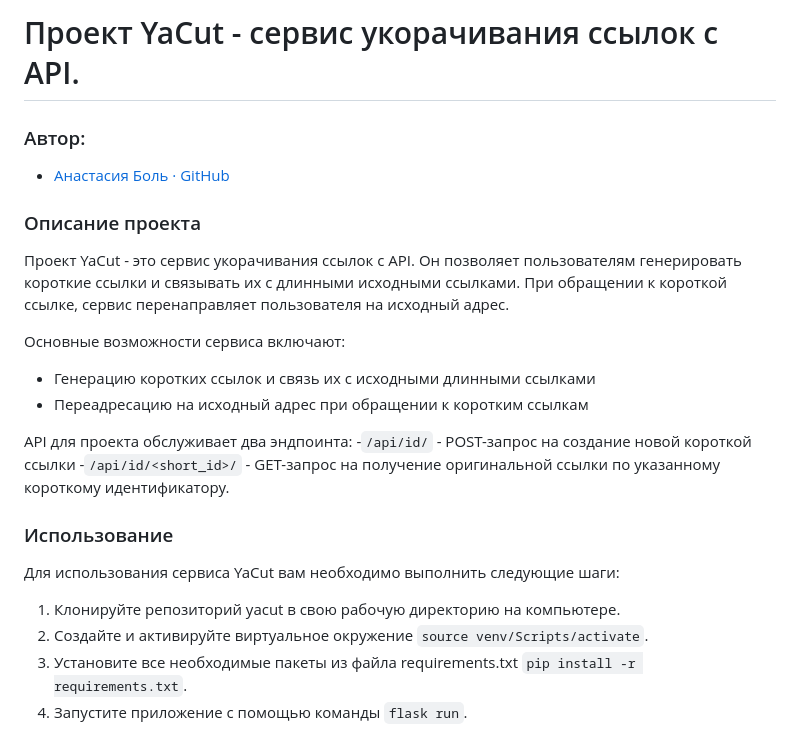
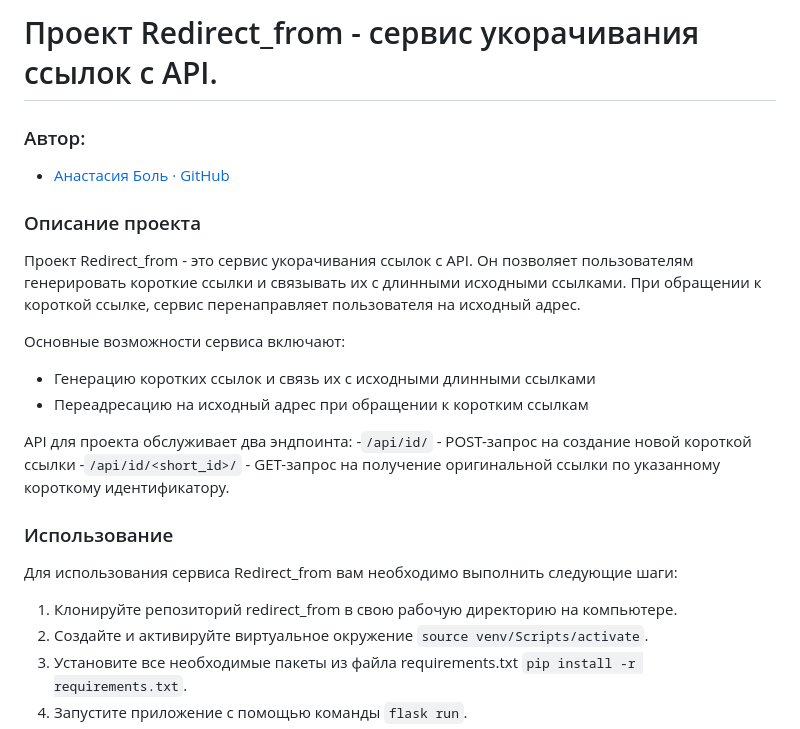
Before and after one commit to nrthbnd/redirect_from, a Markdown page: README.md, the part around the change. GitHub-like rendering.

```diff
--- a/README.md
+++ b/README.md
@@ -1,11 +1,11 @@
-# Проект YaCut - сервис укорачивания ссылок с API.
+# Проект Redirect_from - сервис укорачивания ссылок с API.
 
 ### Автор:
 
 - [Анастасия Боль · GitHub](https://github.com/nrthbnd)
 
 ### Описание проекта
-Проект YaCut - это сервис укорачивания ссылок с API.
+Проект Redirect_from - это сервис укорачивания ссылок с API.
 Он позволяет пользователям генерировать короткие ссылки и связывать
 их с длинными исходными ссылками. При обращении к короткой ссылке,
 сервис перенаправляет пользователя на исходный адрес.
@@ -20,9 +20,9 @@ API для проекта обслуживает два эндпоинта:
 по указанному короткому идентификатору.
 
 ### Использование
-Для использования сервиса YaCut вам необходимо выполнить следующие шаги:
+Для использования сервиса Redirect_from вам необходимо выполнить следующие шаги:
 
-1. Клонируйте репозиторий yacut в свою рабочую директорию на компьютере.
+1. Клонируйте репозиторий redirect_from в свою рабочую директорию на компьютере.
 2. Создайте и активируйте виртуальное окружение `source venv/Scripts/activate`.
 3. Установите все необходимые пакеты из файла requirements.txt
     `pip install -r requirements.txt`.
```
